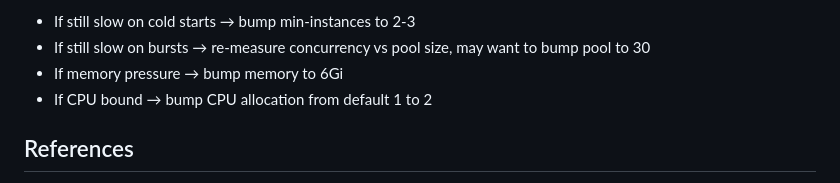
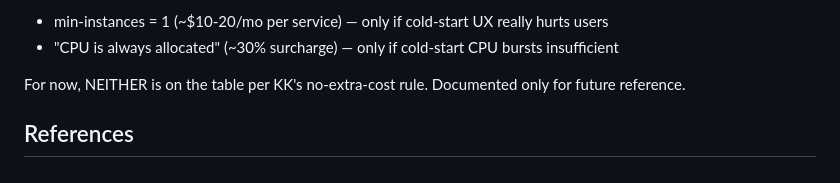
Before and after one commit to kosmickroma/lot-ledger, a Markdown page: docs/CLOUD_RUN_TUNING_NOTES.md, the part around one of its changes. GitHub-like rendering.

```diff
--- a/docs/CLOUD_RUN_TUNING_NOTES.md
+++ b/docs/CLOUD_RUN_TUNING_NOTES.md
@@ -108,8 +91,8 @@ After applying the above + smoke-testing for 24h:
 
-- If still slow on cold starts → bump min-instances to 2-3
-- If still slow on bursts → re-measure concurrency vs pool size, may want to bump pool to 30
-- If memory pressure → bump memory to 6Gi
-- If CPU bound → bump CPU allocation from default 1 to 2
+- min-instances = 1 (~$10-20/mo per service) — only if cold-start UX really hurts users
+- "CPU is always allocated" (~30% surcharge) — only if cold-start CPU bursts insufficient
+
+For now, NEITHER is on the table per KK's no-extra-cost rule. Documented only for future reference.
 
 ## References
 
```
Also changed, not shown: other parts of docs/CLOUD_RUN_TUNING_NOTES.md (+15 -32 lines).
